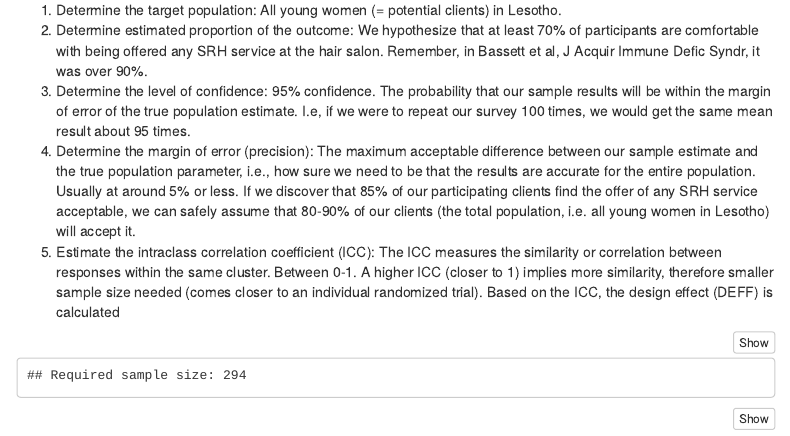
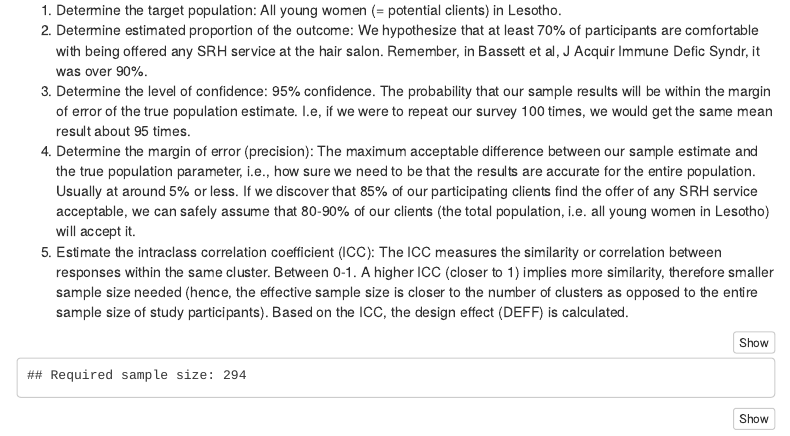
Before and after one commit to alainamstutz/hairsalonsurvey, an R Markdown document (sample-size.Rmd): the page in a window 1100 px wide, from 360 px down. Rendered offline with R 4.5, knitr and Pandoc, with nearby package versions; menus at the side of the page are left out.

Commit message:
Update sample-size.Rmd

````diff
--- a/sample-size.Rmd
+++ b/sample-size.Rmd
@@ -24,7 +24,7 @@ library(ggplot2)
 2) Determine estimated proportion of the outcome: We hypothesize that at least 70% of participants are comfortable with being offered any SRH service at the hair salon. Remember, in Bassett et al, J Acquir Immune Defic Syndr, it was over 90%.
 3) Determine the level of confidence: 95% confidence. The probability that our sample results will be within the margin of error of the true population estimate. I.e, if we were to repeat our survey 100 times, we would get the same mean result about 95 times.
 4) Determine the margin of error (precision): The maximum acceptable difference between our sample estimate and the true population parameter, i.e., how sure we need to be that the results are accurate for the entire population. Usually at around 5% or less. If we discover that 85% of our participating clients find the offer of any SRH service acceptable, we can safely assume that 80-90% of our clients (the total population, i.e. all young women in Lesotho) will accept it.
-5) Estimate the intraclass correlation coefficient (ICC): The ICC measures the similarity or correlation between responses within the same cluster. Between 0-1. A higher ICC (closer to 1) implies more similarity, therefore smaller sample size needed (comes closer to an individual randomized trial). Based on the ICC, the design effect (DEFF) is calculated
+5) Estimate the intraclass correlation coefficient (ICC): The ICC measures the similarity or correlation between responses within the same cluster. Between 0-1. A higher ICC (closer to 1) implies more similarity, therefore smaller sample size needed (hence, the effective sample size is closer to the number of clusters as opposed to the entire sample size of study participants). Based on the ICC, the design effect (DEFF) is calculated.
 
 ```{r}
 # Parameters for the sample size calculation
````
